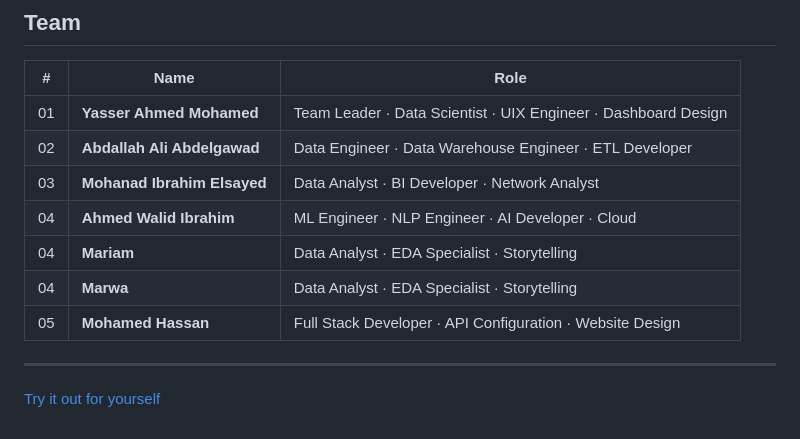
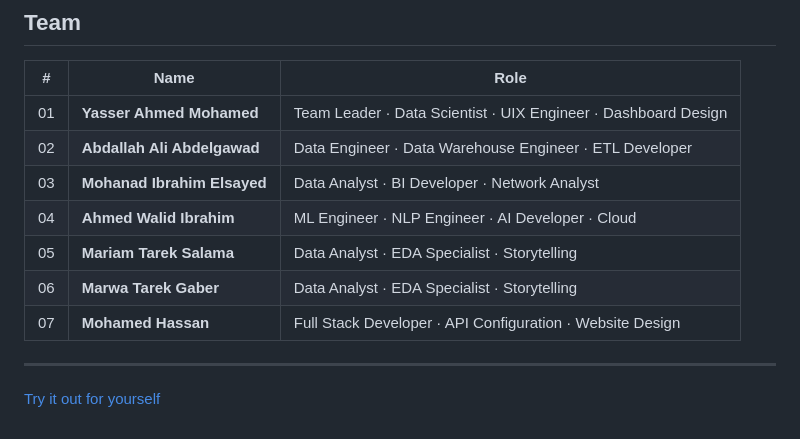
Before and after one commit to NitoBoritto/Olist_Data_Department, a Markdown page: readme.md, the part around the change. Drawn GitHub-style.

```diff
--- a/readme.md
+++ b/readme.md
@@ -534,9 +534,9 @@ mlflow ui --port 5000
 | 02 | **Abdallah Ali Abdelgawad** | Data Engineer · Data Warehouse Engineer · ETL Developer |
 | 03 | **Mohanad Ibrahim Elsayed** | Data Analyst · BI Developer · Network Analyst |
 | 04 | **Ahmed Walid Ibrahim** | ML Engineer · NLP Engineer · AI Developer · Cloud |
-| 04 | **Mariam** | Data Analyst · EDA Specialist · Storytelling |
-| 04 | **Marwa** | Data Analyst · EDA Specialist · Storytelling |
-| 05 | **Mohamed Hassan** | Full Stack Developer · API Configuration · Website Design |
+| 05 | **Mariam Tarek Salama** | Data Analyst · EDA Specialist · Storytelling |
+| 06 | **Marwa Tarek Gaber** | Data Analyst · EDA Specialist · Storytelling |
+| 07 | **Mohamed Hassan** | Full Stack Developer · API Configuration · Website Design |
 
 ---
 
```
